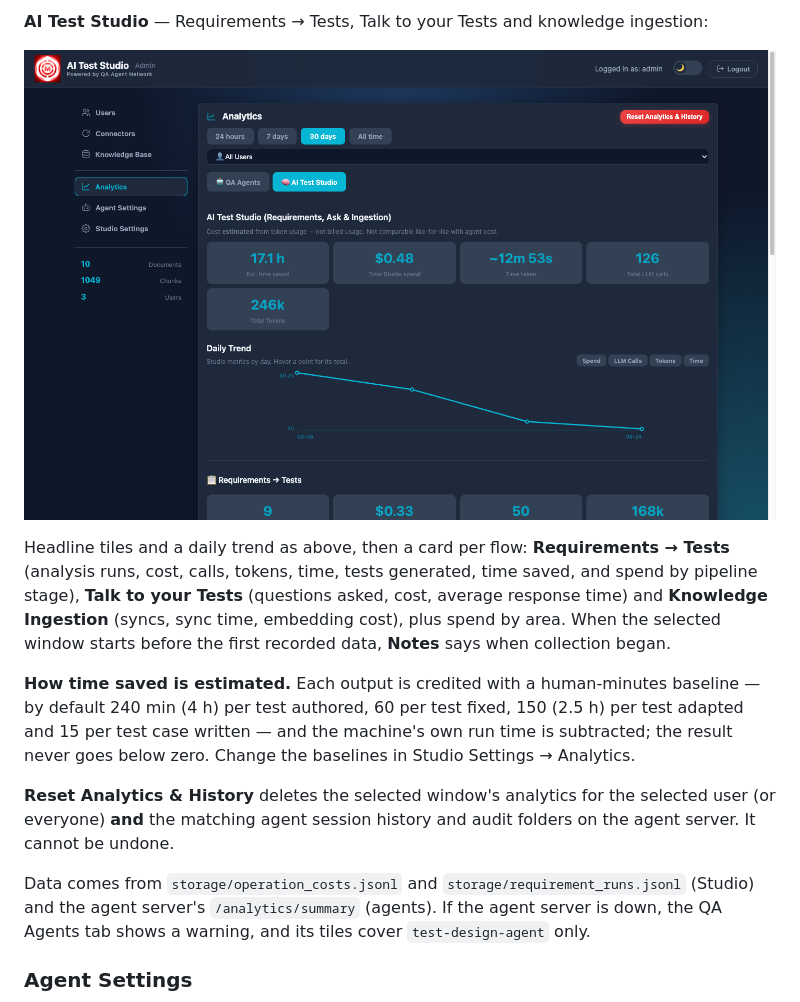
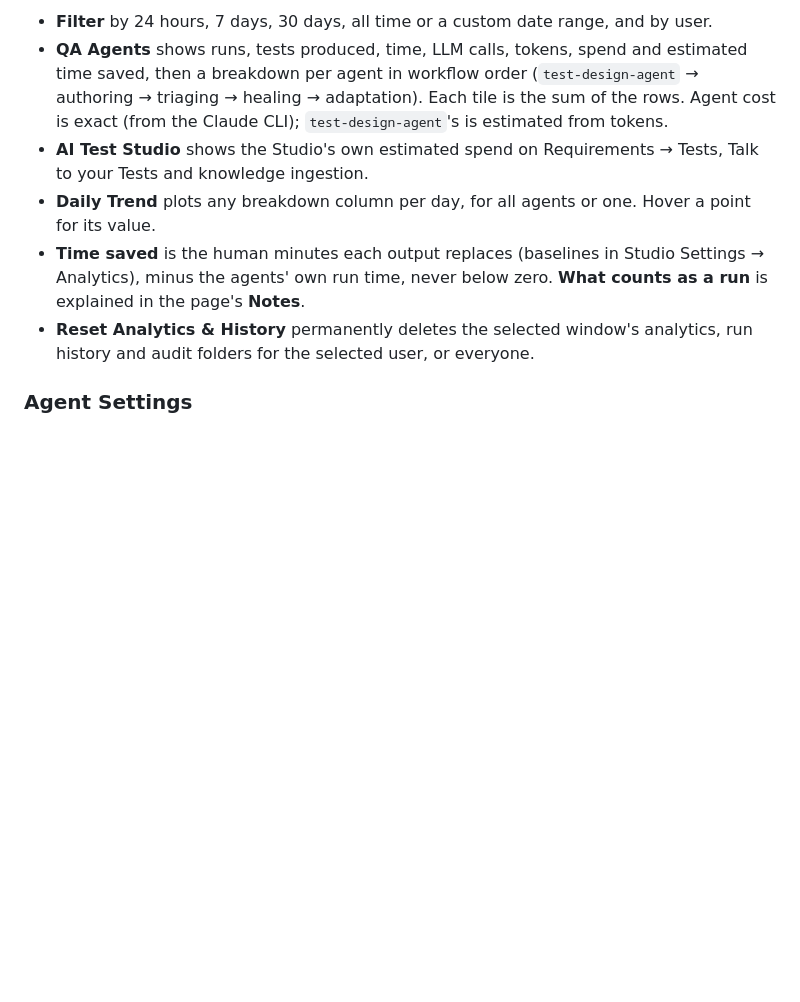
Before and after one commit to msr5464/AI-Test-Studio, a Markdown page: README.md, the part around one of its changes. GitHub-like rendering; pictures changed too: docs/images/admin-analytics-studio.png (deleted); blank space fills up the shorter version.

```diff
--- a/README.md
+++ b/README.md
@@ -240,28 +198,19 @@ the same whether it was started here or from the command line. The collapsed
-**AI Test Studio** — Requirements → Tests, Talk to your Tests and knowledge
-ingestion:
-
-![Analytics — AI Test Studio](docs/images/admin-analytics-studio.png)
-
-Headline tiles and a daily trend as above, then a card per flow:
-**Requirements → Tests** (analysis runs, cost, calls, tokens, time, tests
-generated, time saved, and spend by pipeline stage), **Talk to your Tests**
-(questions asked, cost, average response time) and **Knowledge Ingestion**
-(syncs, sync time, embedding cost), plus spend by area. When the selected window
-starts before the first recorded data, **Notes** says when collection began.
-
-**How time saved is estimated.** Each output is credited with a human-minutes
-baseline — by default 240 min (4 h) per test authored, 60 per test fixed, 150
-(2.5 h) per test adapted and 15 per test case written — and the machine's own run time is
-subtracted; the result never goes below zero. Change the baselines in Studio
-Settings → Analytics.
-
-**Reset Analytics & History** deletes the selected window's analytics for the
-selected user (or everyone) **and** the matching agent session history and audit
-folders on the agent server. It cannot be undone.
-
-Data comes from `storage/operation_costs.jsonl` and `storage/requirement_runs.jsonl`
-(Studio) and the agent server's `/analytics/summary` (agents). If the agent server
-is down, the QA Agents tab shows a warning, and its tiles cover `test-design-agent` only.
+- **Filter** by 24 hours, 7 days, 30 days, all time or a custom date range, and
+  by user.
+- **QA Agents** shows runs, tests produced, time, LLM calls, tokens, spend and
+  estimated time saved, then a breakdown per agent in workflow order
+  (`test-design-agent` → authoring → triaging → healing → adaptation). Each tile
+  is the sum of the rows. Agent cost is exact (from the Claude CLI);
+  `test-design-agent`'s is estimated from tokens.
+- **AI Test Studio** shows the Studio's own estimated spend on Requirements →
+  Tests, Talk to your Tests and knowledge ingestion.
+- **Daily Trend** plots any breakdown column per day, for all agents or one.
+  Hover a point for its value.
+- **Time saved** is the human minutes each output replaces (baselines in Studio
+  Settings → Analytics), minus the agents' own run time, never below zero. **What
+  counts as a run** is explained in the page's **Notes**.
+- **Reset Analytics & History** permanently deletes the selected window's
+  analytics, run history and audit folders for the selected user, or everyone.
 
 ### Agent Settings
 
```
Also changed, not shown: other parts of README.md (+6 -48 lines), docs/images/adaptation-agent-run.png (added), docs/images/admin-analytics-agents.png (deleted), docs/images/admin-analytics.png, 1 other file.
